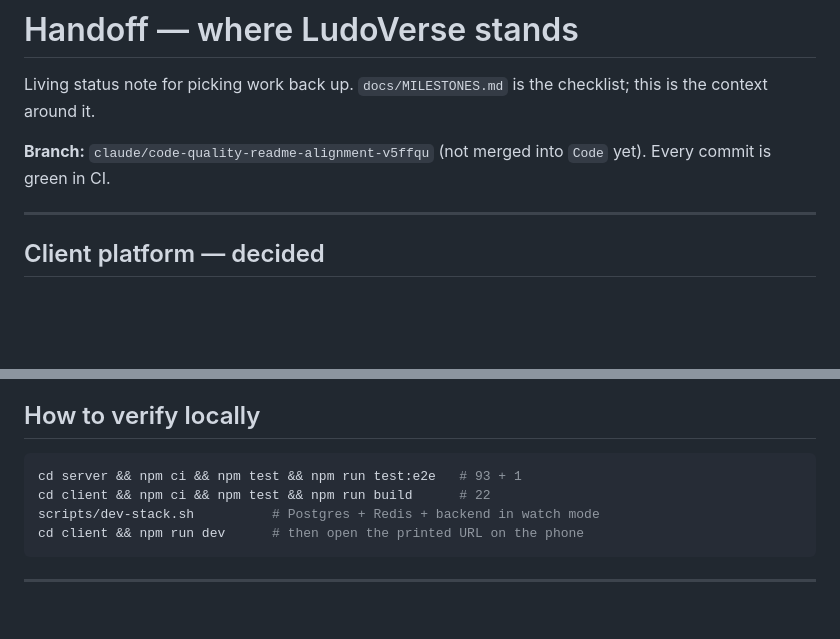
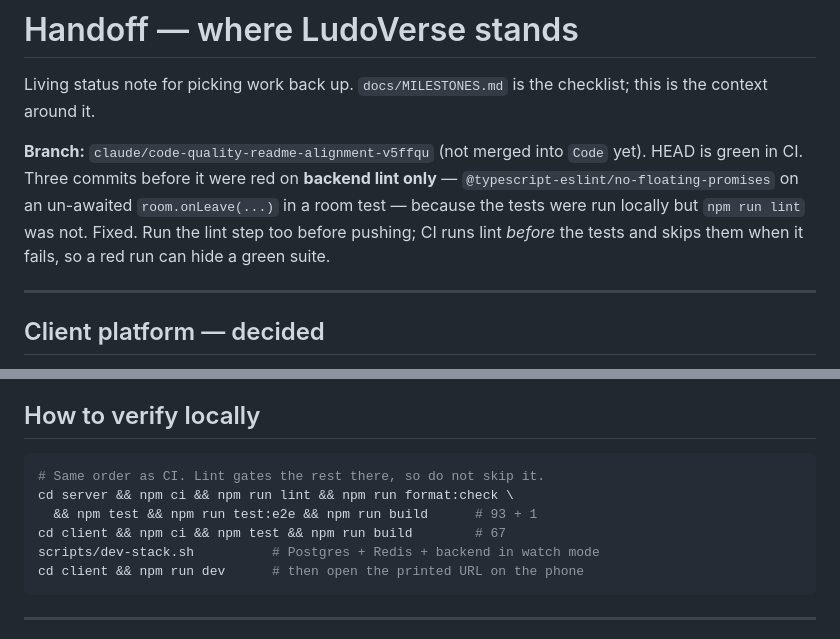
Before and after one commit to laudalelo9525-oss/Ludo-clone-copy, a Markdown page: docs/HANDOFF.md, 2 parts joined by grey strips. Rendered like a GitHub page; blank space fills up the shorter version.

Commit message:
Correct the CI claim in the handoff note
The note said every commit was green; the three before HEAD were red on a
backend lint rule, because tests were run locally and lint was not. CI runs
lint first and skips the tests when it fails, so a red run there was hiding a
green suite. The local verification steps now mirror CI's order.

Co-Authored-By: Claude Opus 5 <noreply@anthropic.com>
Claude-Session: https://claude.ai/code/session_016RwgAQ7b4AdXWLKGMEJomA

````diff
--- a/docs/HANDOFF.md
+++ b/docs/HANDOFF.md
@@ -4,7 +4,12 @@ Living status note for picking work back up. `docs/MILESTONES.md` is the
 checklist; this is the context around it.
 
 **Branch:** `claude/code-quality-readme-alignment-v5ffqu` (not merged into
-`Code` yet). Every commit is green in CI.
+`Code` yet). HEAD is green in CI. Three commits before it were red on
+**backend lint only** — `@typescript-eslint/no-floating-promises` on an
+un-awaited `room.onLeave(...)` in a room test — because the tests were run
+locally but `npm run lint` was not. Fixed. Run the lint step too before
+pushing; CI runs lint *before* the tests and skips them when it fails, so a
+red run can hide a green suite.
 
 ---
 
@@ -140,8 +145,10 @@ Two traps when re-checking this:
 ## How to verify locally
 
 ```bash
-cd server && npm ci && npm test && npm run test:e2e   # 93 + 1
-cd client && npm ci && npm test && npm run build      # 22
+# Same order as CI. Lint gates the rest there, so do not skip it.
+cd server && npm ci && npm run lint && npm run format:check \
+  && npm test && npm run test:e2e && npm run build      # 93 + 1
+cd client && npm ci && npm test && npm run build        # 67
 scripts/dev-stack.sh          # Postgres + Redis + backend in watch mode
 cd client && npm run dev      # then open the printed URL on the phone
 ```
````
